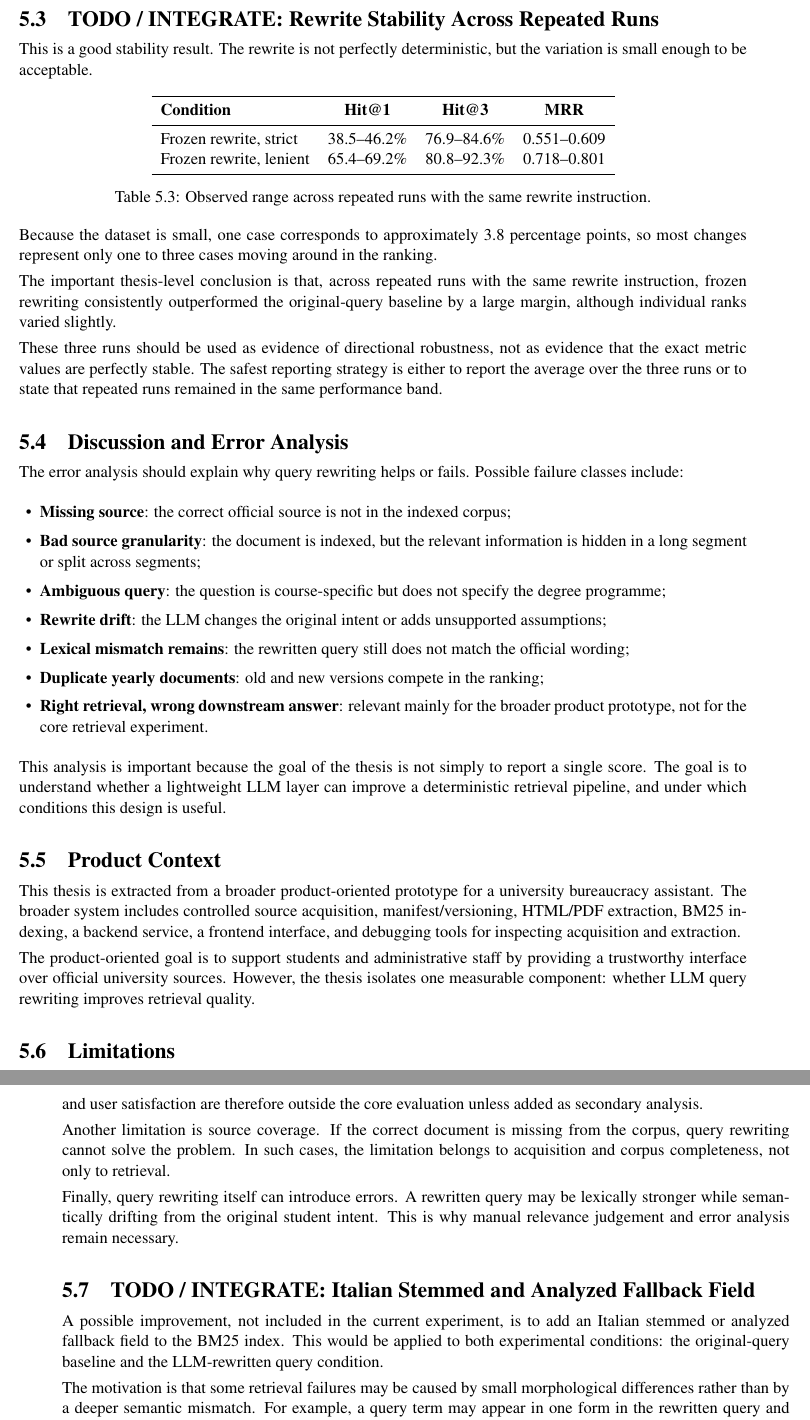
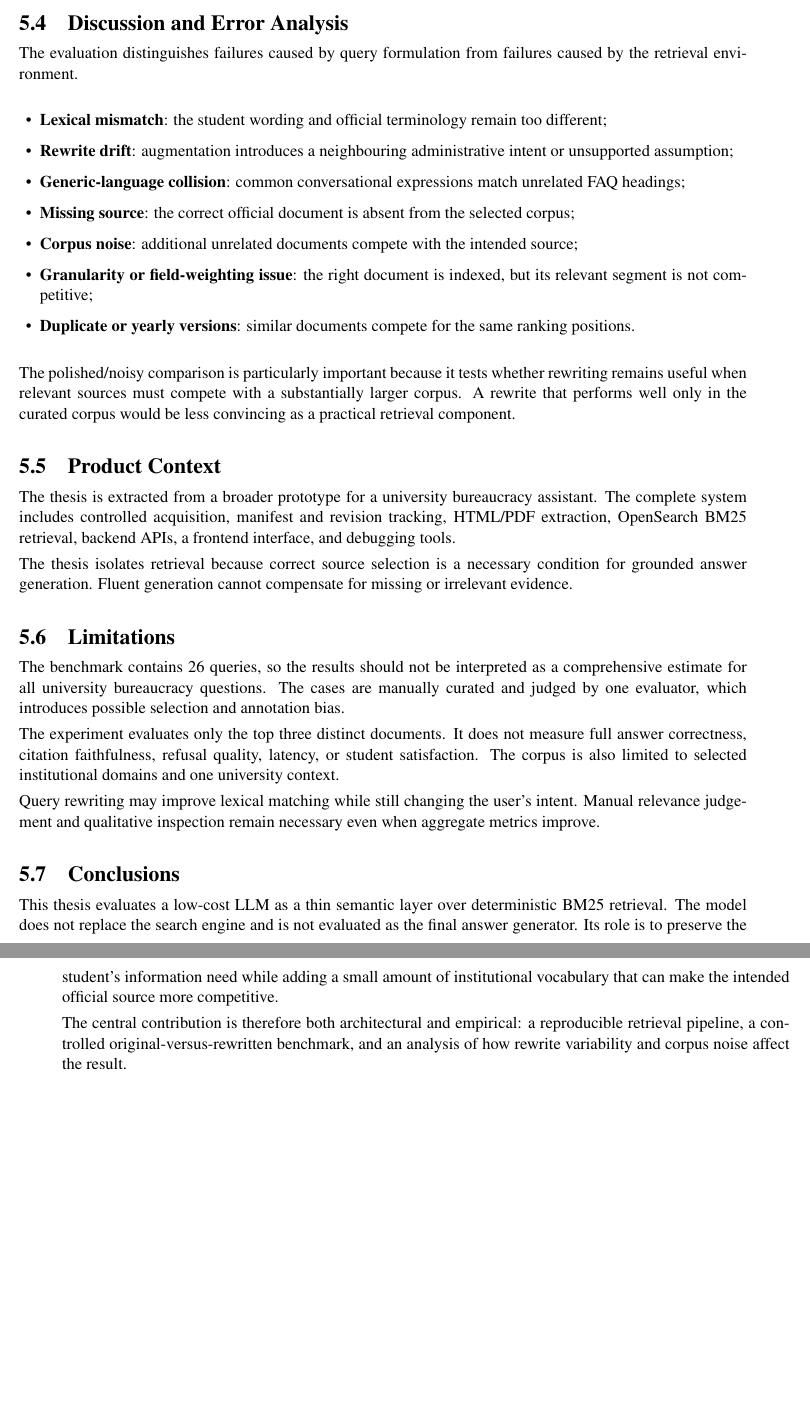
Before and after one commit to lillo24/repo-for-overleaf_bachelor-thesis-unitn, a LaTeX thesis (version-official-elaborato/colli_leonardo_laurea_aa.tex, which reads version-official-elaborato/capitolo5.tex): two parts of pages 14 and 15 of 17 before the commit and two parts of pages 14 and 15 of 16 after it, joined at a grey line, cut at the place of the change, the shorter picture padded with empty space. Compiled offline with pdfLaTeX.

Commit message:
Remove outdated results and update discussion structure

```diff
--- a/version-official-elaborato/capitolo5.tex
+++ b/version-official-elaborato/capitolo5.tex
@@ -22,57 +22,29 @@ The expected interpretation is not only whether query rewriting improves the ave
 
 \input{qualitative_case_analysis}
 
-\section{TODO / INTEGRATE: Rewrite Stability Across Repeated Runs}
-This is a good stability result. The rewrite is not perfectly deterministic, but the variation is small enough to be acceptable.
-
-\begin{table}[h]
-\centering
-\begin{tabular}{lccc}
-\toprule
-\textbf{Condition} & \textbf{Hit@1} & \textbf{Hit@3} & \textbf{MRR} \\
-\midrule
-Frozen rewrite, strict & 38.5--46.2\% & 76.9--84.6\% & 0.551--0.609 \\
-Frozen rewrite, lenient & 65.4--69.2\% & 80.8--92.3\% & 0.718--0.801 \\
-\bottomrule
-\end{tabular}
-\caption{Observed range across repeated runs with the same rewrite instruction.}
-\label{tab:rewrite-stability}
-\end{table}
-
-Because the dataset is small, one case corresponds to approximately 3.8 percentage points, so most changes represent only one to three cases moving around in the ranking.
-
-The important thesis-level conclusion is that, across repeated runs with the same rewrite instruction, frozen rewriting consistently outperformed the original-query baseline by a large margin, although individual ranks varied slightly.
-
-These three runs should be used as evidence of directional robustness, not as evidence that the exact metric values are perfectly stable. The safest reporting strategy is either to report the average over the three runs or to state that repeated runs remained in the same performance band.
-
 \section{Discussion and Error Analysis}
-The error analysis should explain why query rewriting helps or fails. Possible failure classes include:
+The evaluation distinguishes failures caused by query formulation from failures caused by the retrieval environment.
 
 \begin{itemize}
-    \item \textbf{Missing source}: the correct official source is not in the indexed corpus;
-    \item \textbf{Bad source granularity}: the document is indexed, but the relevant information is hidden in a long segment or split across segments;
-    \item \textbf{Ambiguous query}: the question is course-specific but does not specify the degree programme;
-    \item \textbf{Rewrite drift}: the LLM changes the original intent or adds unsupported assumptions;
-    \item \textbf{Lexical mismatch remains}: the rewritten query still does not match the official wording;
-    \item \textbf{Duplicate yearly documents}: old and new versions compete in the ranking;
-    \item \textbf{Right retrieval, wrong downstream answer}: relevant mainly for the broader product prototype, not for the core retrieval experiment.
+    \item \textbf{Lexical mismatch}: the student wording and official terminology remain too different;
+    \item \textbf{Rewrite drift}: augmentation introduces a neighbouring administrative intent or unsupported assumption;
+    \item \textbf{Generic-language collision}: common conversational expressions match unrelated FAQ headings;
+    \item \textbf{Missing source}: the correct official document is absent from the selected corpus;
+    \item \textbf{Corpus noise}: additional unrelated documents compete with the intended source;
+    \item \textbf{Granularity or field-weighting issue}: the right document is indexed, but its relevant segment is not competitive;
+    \item \textbf{Duplicate or yearly versions}: similar documents compete for the same ranking positions.
 \end{itemize}
 
-This analysis is important because the goal of the thesis is not simply to report a single score. The goal is to understand whether a lightweight LLM layer can improve a deterministic retrieval pipeline, and under which conditions this design is useful.
+The polished/noisy comparison is particularly important because it tests whether rewriting remains useful when relevant sources must compete with a substantially larger corpus. A rewrite that performs well only in the curated corpus would be less convincing as a practical retrieval component.
 
 \section{Product Context}
-This thesis is extracted from a broader product-oriented prototype for a university bureaucracy assistant. The broader system includes controlled source acquisition, manifest/versioning, HTML/PDF extraction, BM25 indexing, a backend service, a frontend interface, and debugging tools for inspecting acquisition and extraction.
+The thesis is extracted from a broader prototype for a university bureaucracy assistant. The complete system includes controlled acquisition, manifest and revision tracking, HTML/PDF extraction, OpenSearch BM25 retrieval, backend APIs, a frontend interface, and debugging tools.
 
-The product-oriented goal is to support students and administrative staff by providing a trustworthy interface over official university sources. However, the thesis isolates one measurable component: whether LLM query rewriting improves retrieval quality.
+The thesis isolates retrieval because correct source selection is a necessary condition for grounded answer generation. Fluent generation cannot compensate for missing or irrelevant evidence.
 
 \section{Limitations}
-The current thesis focuses on retrieval rather than full answer generation. This keeps the experiment measurable, but it does not fully evaluate chatbot behavior. Citation correctness, refusal behavior, answer faithfulness, and user satisfaction are therefore outside the core evaluation unless added as secondary analysis.
+The benchmark contains 26 queries, so the results should not be interpreted as a comprehensive estimate for all university bureaucracy questions. The cases are manually curated and judged by one evaluator, which introduces possible selection and annotation bias.
 
-Another limitation is source coverage. If the correct document is missing from the corpus, query rewriting cannot solve the problem. In such cases, the limitation belongs to acquisition and corpus completeness, not only to retrieval.
+The experiment evaluates only the top three distinct documents. It does not measure full answer correctness, citation faithfulness, refusal quality, latency, or student satisfaction. The corpus is also limited to selected institutional domains and one university context.
 
-Finally, query rewriting itself can introduce errors. A rewritten query may be lexically stronger while semantically drifting from the original student intent. This is why manual relevance judgement and error analysis remain necessary.
-
-\section{TODO / INTEGRATE: Italian Stemmed and Analyzed Fallback Field}
-A possible improvement, not included in the current experiment, is to add an Italian stemmed or analyzed fallback field to the BM25 index. This would be applied to both experimental conditions: the original-query baseline and the LLM-rewritten query condition.
-
-The motivation is that some retrieval failures may be caused by small morphological differences rather than by a deeper semantic mismatch. For example, a query term may appear in one form in the rewritten query and in another form in the official source, such as singular/plural or masculine/feminine variants. In these cases, changing the rewrite prompt is probably the wrong fix, because it risks hard-coding domain-specific terms and adding noise. A better retrieval-side improvement would be to search both exact fields and Italian-analyzed fields, while keeping exact title, heading, and body fields boosted.
+Query rewriting may improve lexical matching while still changing the user's intent. Manual relevance judgement and qualitative inspection remain necessary even when aggregate metrics improve.
@@ -90,8 +51,8 @@ This distinction matters because query rewriting and linguistic analysis solve d
 
 \section{Conclusions}
-This thesis evaluates whether a low-cost LLM can improve deterministic retrieval by rewriting informal student queries into better BM25 search queries. The broader motivation is that, in institutional question answering, answer fluency is not sufficient: correctness depends on retrieving the right official context.
+This thesis evaluates a low-cost LLM as a thin semantic layer over deterministic BM25 retrieval. The model does not replace the search engine and is not evaluated as the final answer generator. Its role is to preserve the student's information need while adding a small amount of institutional vocabulary that can make the intended official source more competitive.
 
-The central contribution is therefore not a generic chatbot, but an empirical study of a lightweight AI layer that may improve a hard-coded retrieval pipeline while preserving inspectability and provenance.
+The central contribution is therefore both architectural and empirical: a reproducible retrieval pipeline, a controlled original-versus-rewritten benchmark, and an analysis of how rewrite variability and corpus noise affect the result.
 
 \section{Future Work}
 Future work may include:
```
Also changed, not shown: version-official-elaborato/capitolo5.tex (61 more changed lines).
